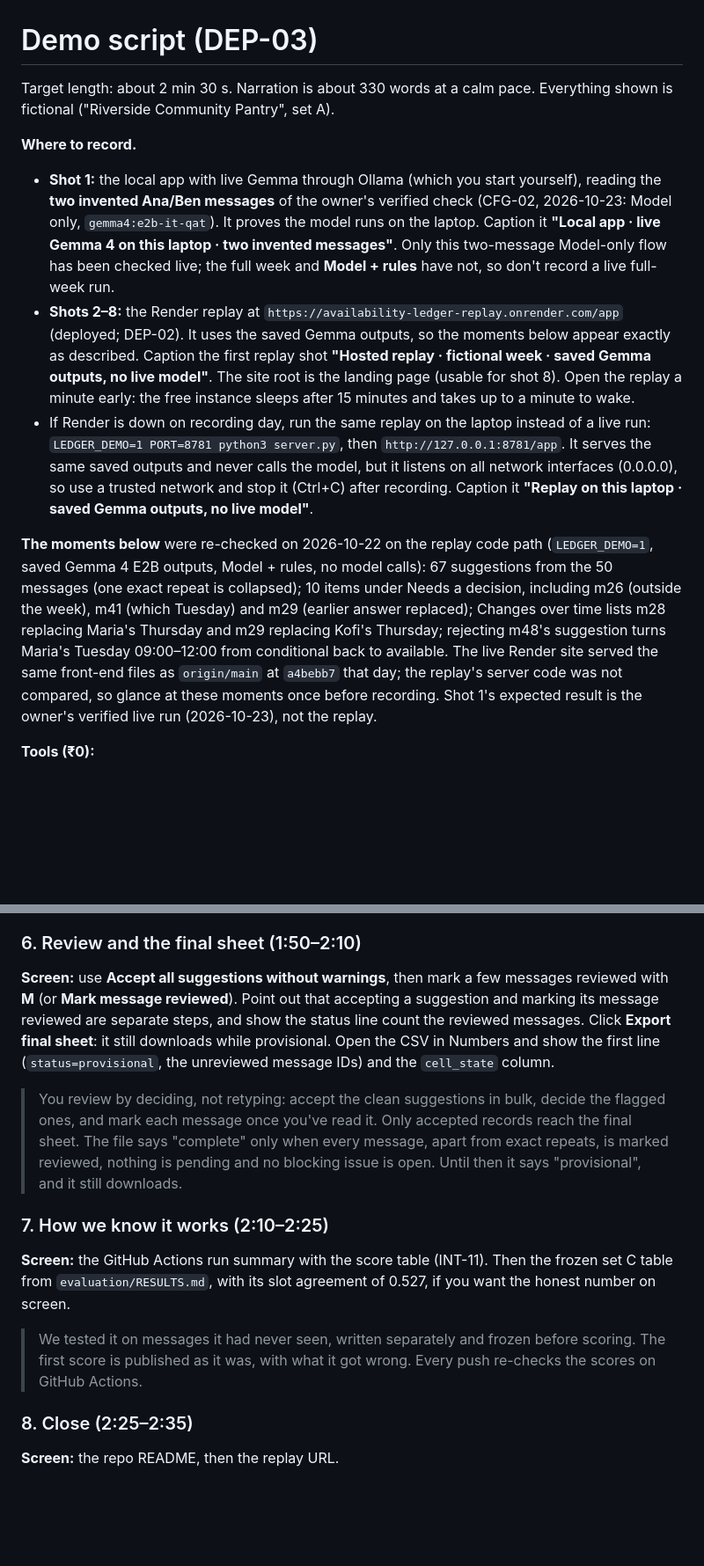
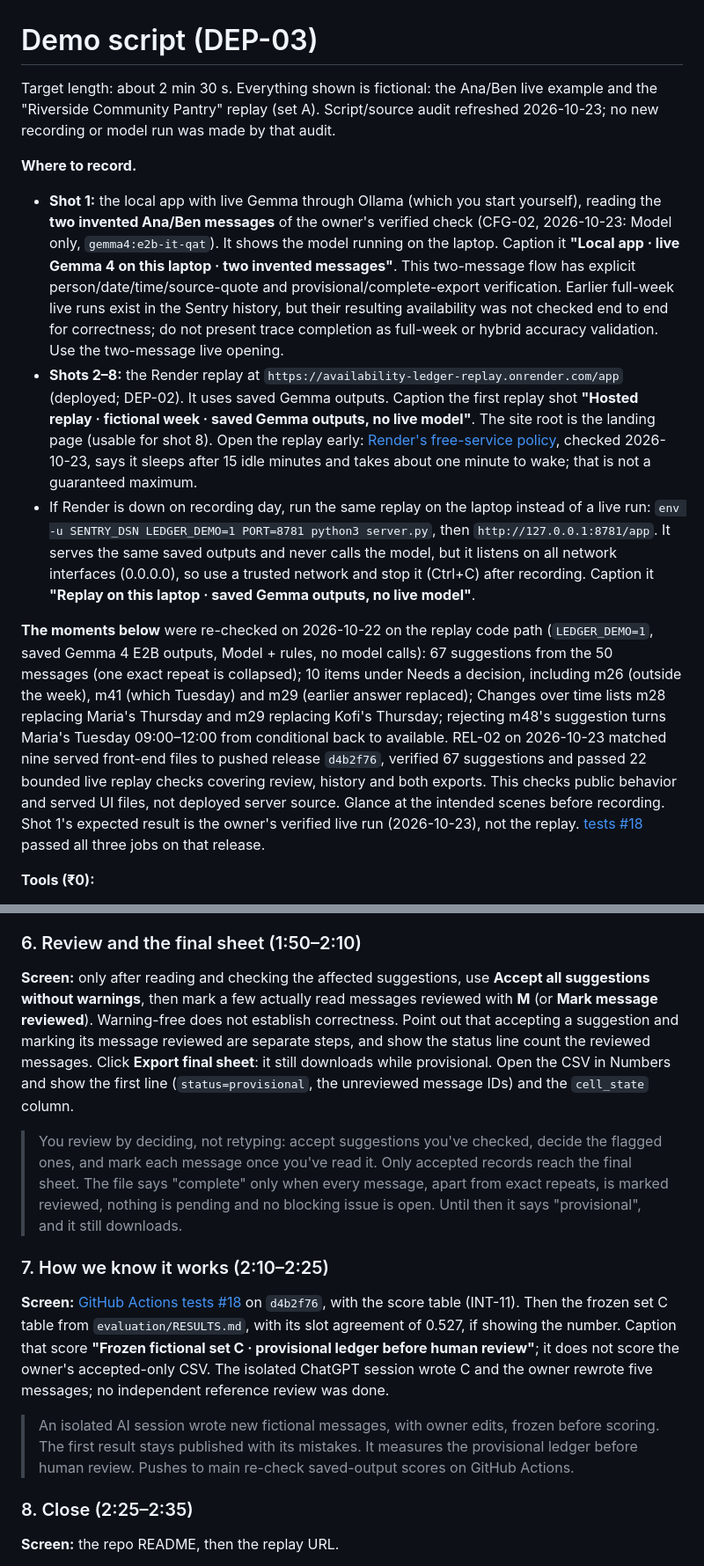
Before and after one commit to bipul724/availability-ledger, a Markdown page: docs/demo/script.md, 2 parts joined by grey strips. Shown at 88% size. Drawn GitHub-style; blank space fills up the shorter version.

```diff
--- a/docs/demo/script.md
+++ b/docs/demo/script.md
@@ -1,13 +1,13 @@
 # Demo script (DEP-03)
 
-Target length: about 2 min 30 s. Narration is about 330 words at a calm pace. Everything shown is fictional ("Riverside Community Pantry", set A).
+Target length: about 2 min 30 s. Everything shown is fictional: the Ana/Ben live example and the "Riverside Community Pantry" replay (set A). Script/source audit refreshed 2026-10-23; no new recording or model run was made by that audit.
 
 **Where to record.**
-- **Shot 1:** the local app with live Gemma through Ollama (which you start yourself), reading the **two invented Ana/Ben messages** of the owner's verified check (CFG-02, 2026-10-23: Model only, `gemma4:e2b-it-qat`). It proves the model runs on the laptop. Caption it **"Local app · live Gemma 4 on this laptop · two invented messages"**. Only this two-message Model-only flow has been checked live; the full week and **Model + rules** have not, so don't record a live full-week run.
-- **Shots 2–8:** the Render replay at `https://availability-ledger-replay.onrender.com/app` (deployed; DEP-02). It uses the saved Gemma outputs, so the moments below appear exactly as described. Caption the first replay shot **"Hosted replay · fictional week · saved Gemma outputs, no live model"**. The site root is the landing page (usable for shot 8). Open the replay a minute early: the free instance sleeps after 15 minutes and takes up to a minute to wake.
-- If Render is down on recording day, run the same replay on the laptop instead of a live run: `LEDGER_DEMO=1 PORT=8781 python3 server.py`, then `http://127.0.0.1:8781/app`. It serves the same saved outputs and never calls the model, but it listens on all network interfaces (0.0.0.0), so use a trusted network and stop it (Ctrl+C) after recording. Caption it **"Replay on this laptop · saved Gemma outputs, no live model"**.
+- **Shot 1:** the local app with live Gemma through Ollama (which you start yourself), reading the **two invented Ana/Ben messages** of the owner's verified check (CFG-02, 2026-10-23: Model only, `gemma4:e2b-it-qat`). It shows the model running on the laptop. Caption it **"Local app · live Gemma 4 on this laptop · two invented messages"**. This two-message flow has explicit person/date/time/source-quote and provisional/complete-export verification. Earlier full-week live runs exist in the Sentry history, but their resulting availability was not checked end to end for correctness; do not present trace completion as full-week or hybrid accuracy validation. Use the two-message live opening.
+- **Shots 2–8:** the Render replay at `https://availability-ledger-replay.onrender.com/app` (deployed; DEP-02). It uses saved Gemma outputs. Caption the first replay shot **"Hosted replay · fictional week · saved Gemma outputs, no live model"**. The site root is the landing page (usable for shot 8). Open the replay early: [Render's free-service policy](https://render.com/docs/free), checked 2026-10-23, says it sleeps after 15 idle minutes and takes about one minute to wake; that is not a guaranteed maximum.
+- If Render is down on recording day, run the same replay on the laptop instead of a live run: `env -u SENTRY_DSN LEDGER_DEMO=1 PORT=8781 python3 server.py`, then `http://127.0.0.1:8781/app`. It serves the same saved outputs and never calls the model, but it listens on all network interfaces (0.0.0.0), so use a trusted network and stop it (Ctrl+C) after recording. Caption it **"Replay on this laptop · saved Gemma outputs, no live model"**.
 
-**The moments below** were re-checked on 2026-10-22 on the replay code path (`LEDGER_DEMO=1`, saved Gemma 4 E2B outputs, Model + rules, no model calls): 67 suggestions from the 50 messages (one exact repeat is collapsed); 10 items under Needs a decision, including m26 (outside the week), m41 (which Tuesday) and m29 (earlier answer replaced); Changes over time lists m28 replacing Maria's Thursday and m29 replacing Kofi's Thursday; rejecting m48's suggestion turns Maria's Tuesday 09:00–12:00 from conditional back to available. The live Render site served the same front-end files as `origin/main` at `a4bebb7` that day; the replay's server code was not compared, so glance at these moments once before recording. Shot 1's expected result is the owner's verified live run (2026-10-23), not the replay.
+**The moments below** were re-checked on 2026-10-22 on the replay code path (`LEDGER_DEMO=1`, saved Gemma 4 E2B outputs, Model + rules, no model calls): 67 suggestions from the 50 messages (one exact repeat is collapsed); 10 items under Needs a decision, including m26 (outside the week), m41 (which Tuesday) and m29 (earlier answer replaced); Changes over time lists m28 replacing Maria's Thursday and m29 replacing Kofi's Thursday; rejecting m48's suggestion turns Maria's Tuesday 09:00–12:00 from conditional back to available. REL-02 on 2026-10-23 matched nine served front-end files to pushed release `d4b2f76`, verified 67 suggestions and passed 22 bounded live replay checks covering review, history and both exports. This checks public behavior and served UI files, not deployed server source. Glance at the intended scenes before recording. Shot 1's expected result is the owner's verified live run (2026-10-23), not the replay. [tests #18](https://github.com/bipul724/availability-ledger/actions/runs/39852270754) passed all three jobs on that release.
 
 **Tools (₹0):**
 - macOS screen recording (Cmd+Shift+5).
@@ -60,14 +60,14 @@ Click **Suggest records**. Show the Ollama model running (`ollama ps` in a termi
 > Gemma isn't perfect. Here Marta offers to cover Maria's Tuesday, and the model files the offer under Maria. That's exactly why every suggestion sits beside its message. One click rejects it, and Maria's Tuesday is firm again.
 
 ### 6. Review and the final sheet (1:50–2:10)
-**Screen:** use **Accept all suggestions without warnings**, then mark a few messages reviewed with **M** (or **Mark message reviewed**). Point out that accepting a suggestion and marking its message reviewed are separate steps, and show the status line count the reviewed messages. Click **Export final sheet**: it still downloads while provisional. Open the CSV in Numbers and show the first line (`status=provisional`, the unreviewed message IDs) and the `cell_state` column.
+**Screen:** only after reading and checking the affected suggestions, use **Accept all suggestions without warnings**, then mark a few actually read messages reviewed with **M** (or **Mark message reviewed**). Warning-free does not establish correctness. Point out that accepting a suggestion and marking its message reviewed are separate steps, and show the status line count the reviewed messages. Click **Export final sheet**: it still downloads while provisional. Open the CSV in Numbers and show the first line (`status=provisional`, the unreviewed message IDs) and the `cell_state` column.
 
-> You review by deciding, not retyping: accept the clean suggestions in bulk, decide the flagged ones, and mark each message once you've read it. Only accepted records reach the final sheet. The file says "complete" only when every message, apart from exact repeats, is marked reviewed, nothing is pending and no blocking issue is open. Until then it says "provisional", and it still downloads.
+> You review by deciding, not retyping: accept suggestions you've checked, decide the flagged ones, and mark each message once you've read it. Only accepted records reach the final sheet. The file says "complete" only when every message, apart from exact repeats, is marked reviewed, nothing is pending and no blocking issue is open. Until then it says "provisional", and it still downloads.
 
 ### 7. How we know it works (2:10–2:25)
-**Screen:** the GitHub Actions run summary with the score table (INT-11). Then the frozen set C table from `evaluation/RESULTS.md`, with its slot agreement of 0.527, if you want the honest number on screen.
+**Screen:** [GitHub Actions tests #18](https://github.com/bipul724/availability-ledger/actions/runs/39852270754) on `d4b2f76`, with the score table (INT-11). Then the frozen set C table from `evaluation/RESULTS.md`, with its slot agreement of 0.527, if showing the number. Caption that score **"Frozen fictional set C · provisional ledger before human review"**; it does not score the owner's accepted-only CSV. The isolated ChatGPT session wrote C and the owner rewrote five messages; no independent reference review was done.
 
-> We tested it on messages it had never seen, written separately and frozen before scoring. The first score is published as it was, with what it got wrong. Every push re-checks the scores on GitHub Actions.
+> An isolated AI session wrote new fictional messages, with owner edits, frozen before scoring. The first result stays published with its mistakes. It measures the provisional ledger before human review. Pushes to main re-check saved-output scores on GitHub Actions.
 
 ### 8. Close (2:25–2:35)
 **Screen:** the repo README, then the replay URL.
```
Also changed, not shown: other parts of docs/demo/script.md (+5 -5 lines), docs/demo/post-draft.md (+22 -18 lines).
